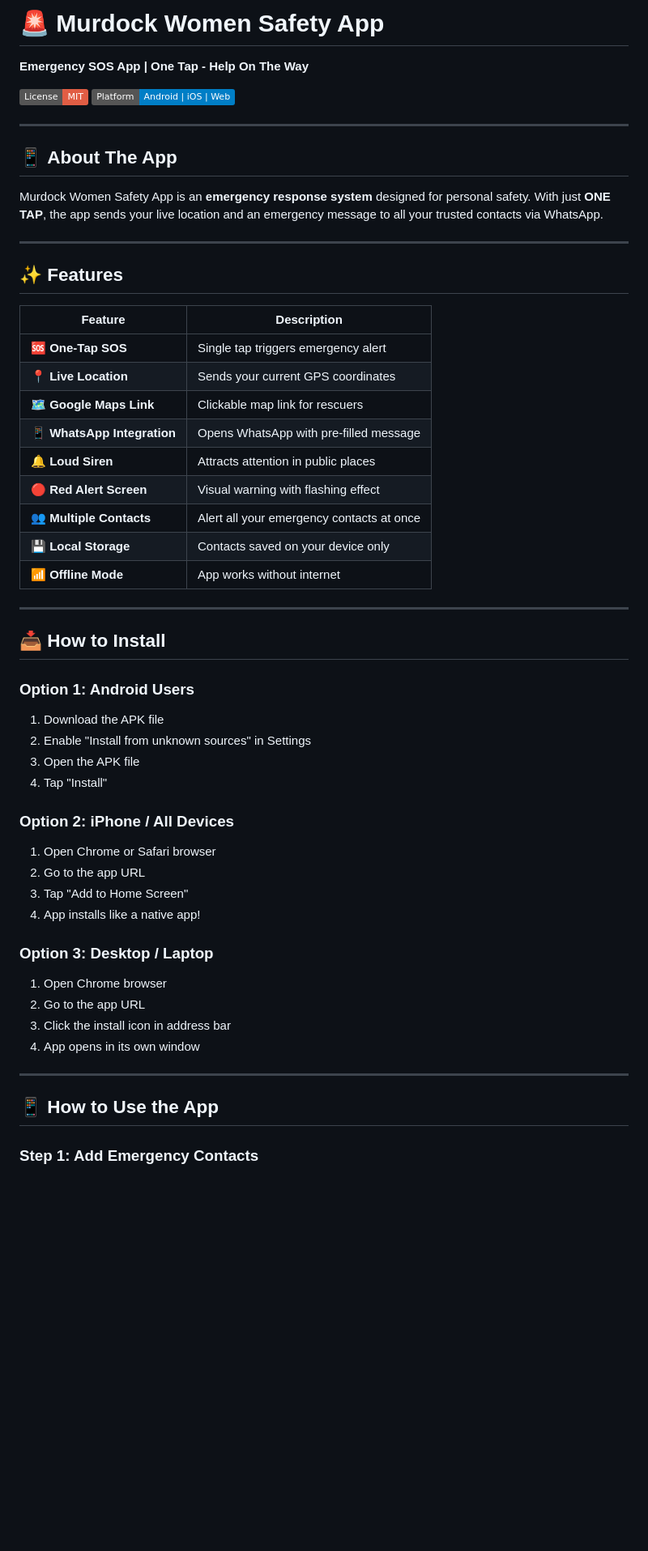
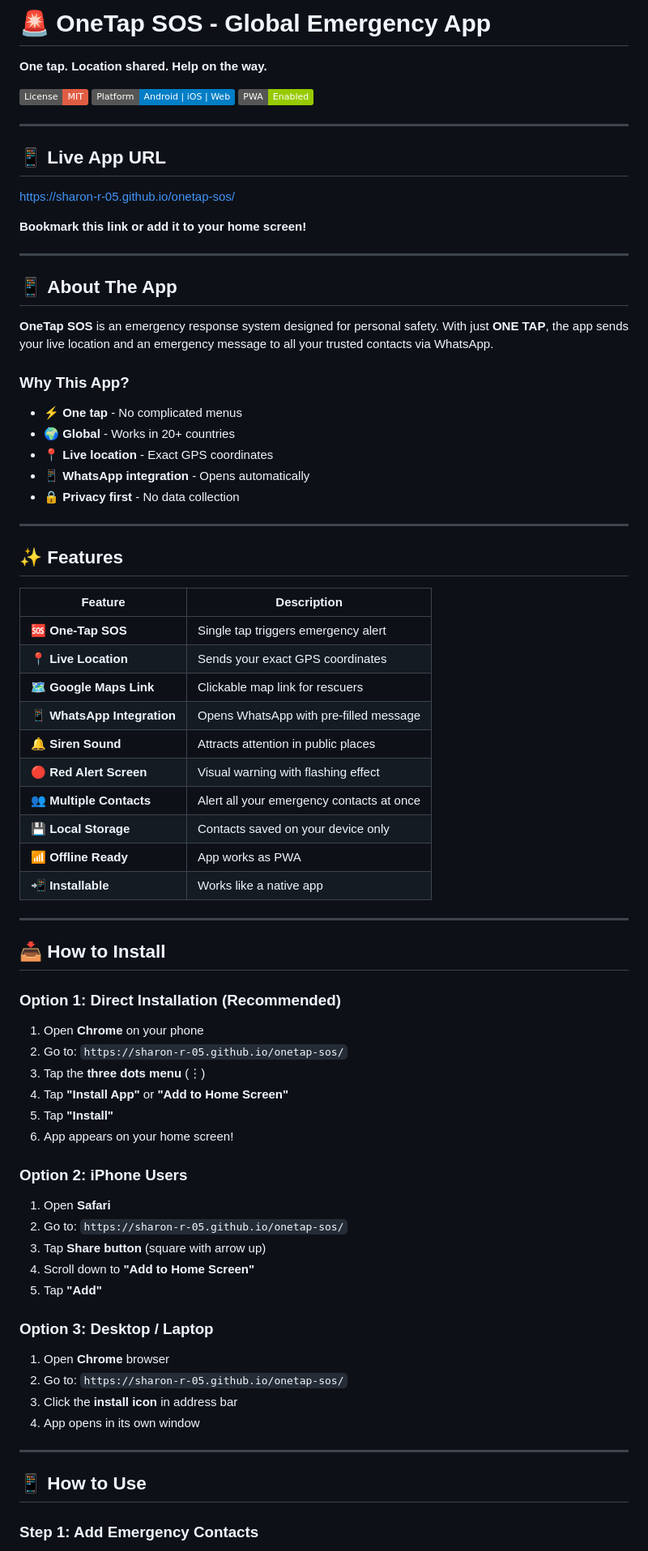
Before and after one commit to Sharon-R-05/onetap-sos, a Markdown page: README.md, the part around one of its changes. Shown at 81% size. Drawn GitHub-style; badges without logos; blank space fills up the shorter version.

```diff
--- a/README.md
+++ b/README.md
@@ -1,15 +1,30 @@
-# 🚨 Murdock Women Safety App
+# 🚨 OneTap SOS - Global Emergency App
 
-**Emergency SOS App | One Tap - Help On The Way**
+**One tap. Location shared. Help on the way.**
 
 [![License](https://img.shields.io/badge/License-MIT-red.svg)](LICENSE)
-[![Platform](https://img.shields.io/badge/Platform-Android%20%7C%20iOS%20%7C%20Web-blue.svg)](https://github.com/yourusername/murdock-safety)
+[![Platform](https://img.shields.io/badge/Platform-Android%20%7C%20iOS%20%7C%20Web-blue.svg)](https://github.com/sharon-r-05/onetap-sos)
+[![PWA](https://img.shields.io/badge/PWA-Enabled-green.svg)](https://web.dev/progressive-web-apps/)
+
+---
+
+## 📱 **Live App URL**
+https://sharon-r-05.github.io/onetap-sos/
+
+**Bookmark this link or add it to your home screen!**
 
 ---
 
 ## 📱 **About The App**
 
-Murdock Women Safety App is an **emergency response system** designed for personal safety. With just **ONE TAP**, the app sends your live location and an emergency message to all your trusted contacts via WhatsApp.
+**OneTap SOS** is an emergency response system designed for personal safety. With just **ONE TAP**, the app sends your live location and an emergency message to all your trusted contacts via WhatsApp.
+
+### **Why This App?**
+- ⚡ **One tap** - No complicated menus
+- 🌍 **Global** - Works in 20+ countries
+- 📍 **Live location** - Exact GPS coordinates
+- 📱 **WhatsApp integration** - Opens automatically
+- 🔒 **Privacy first** - No data collection
 
 ---
 
@@ -18,40 +33,44 @@ Murdock Women Safety App is an **emergency response system** designed for person
 | Feature | Description |
 |---------|-------------|
 | 🆘 **One-Tap SOS** | Single tap triggers emergency alert |
-| 📍 **Live Location** | Sends your current GPS coordinates |
+| 📍 **Live Location** | Sends your exact GPS coordinates |
 | 🗺️ **Google Maps Link** | Clickable map link for rescuers |
 | 📱 **WhatsApp Integration** | Opens WhatsApp with pre-filled message |
-| 🔔 **Loud Siren** | Attracts attention in public places |
+| 🔔 **Siren Sound** | Attracts attention in public places |
 | 🔴 **Red Alert Screen** | Visual warning with flashing effect |
 | 👥 **Multiple Contacts** | Alert all your emergency contacts at once |
 | 💾 **Local Storage** | Contacts saved on your device only |
-| 📶 **Offline Mode** | App works without internet |
+| 📶 **Offline Ready** | App works as PWA |
+| 📲 **Installable** | Works like a native app |
 
 ---
 
 ## 📥 **How to Install**
 
-### **Option 1: Android Users**
-1. Download the APK file
-2. Enable "Install from unknown sources" in Settings
-3. Open the APK file
-4. Tap "Install"
+### **Option 1: Direct Installation (Recommended)**
+1. Open **Chrome** on your phone
+2. Go to: `https://sharon-r-05.github.io/onetap-sos/`
+3. Tap the **three dots menu** (⋮)
+4. Tap **"Install App"** or **"Add to Home Screen"**
+5. Tap **"Install"**
+6. App appears on your home screen!
 
-### **Option 2: iPhone / All Devices**
-1. Open Chrome or Safari browser
-2. Go to the app URL
-3. Tap "Add to Home Screen"
-4. App installs like a native app!
+### **Option 2: iPhone Users**
+1. Open **Safari**
+2. Go to: `https://sharon-r-05.github.io/onetap-sos/`
+3. Tap **Share button** (square with arrow up)
+4. Scroll down to **"Add to Home Screen"**
+5. Tap **"Add"**
 
 ### **Option 3: Desktop / Laptop**
-1. Open Chrome browser
-2. Go to the app URL
-3. Click the install icon in address bar
+1. Open **Chrome** browser
+2. Go to: `https://sharon-r-05.github.io/onetap-sos/`
+3. Click the **install icon** in address bar
 4. App opens in its own window
 
 ---
 
-## 📱 **How to Use the App**
+## 📱 **How to Use**
 
 ### **Step 1: Add Emergency Contacts**
 1. Open the app
```
Also changed, not shown: other parts of README.md (+104 -61 lines).
